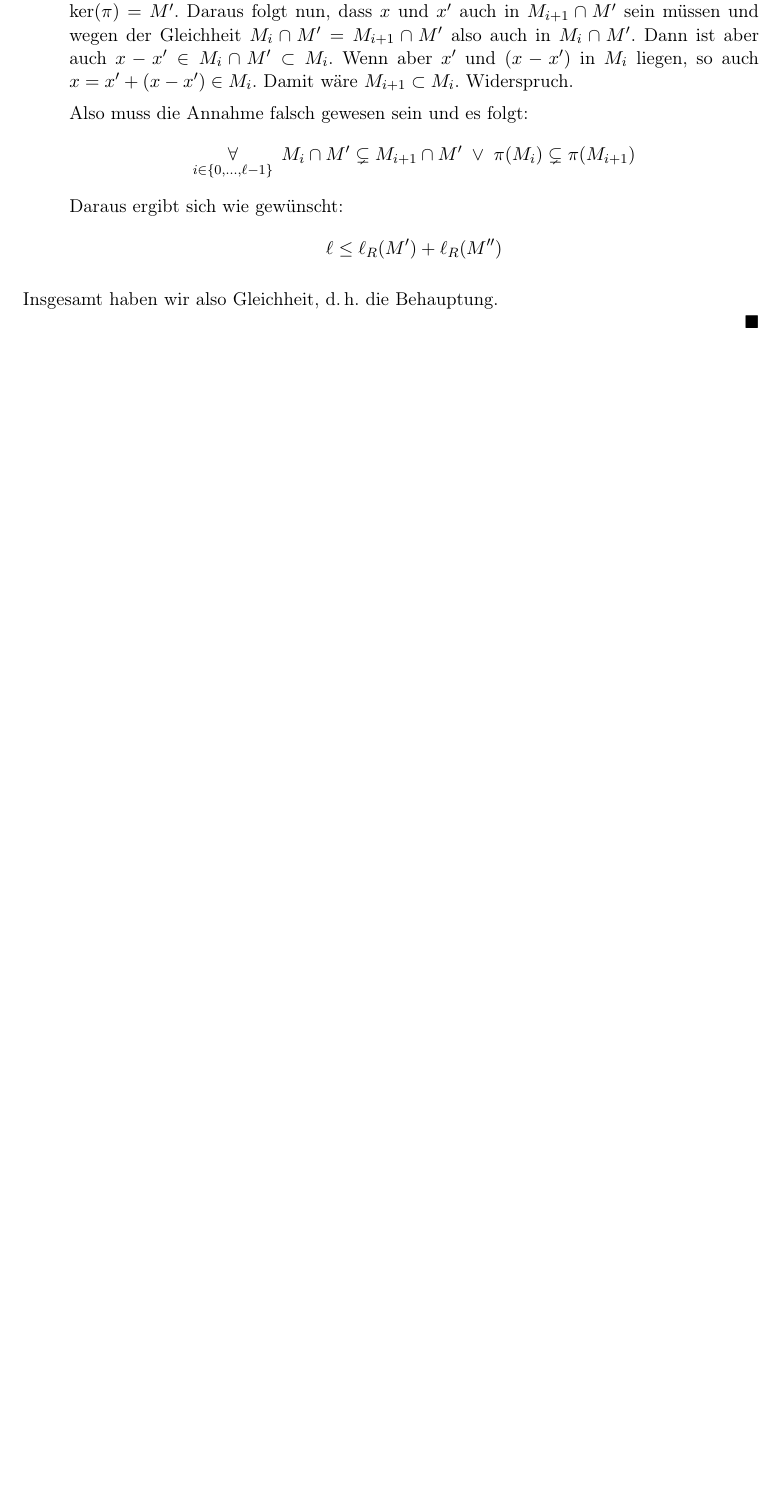
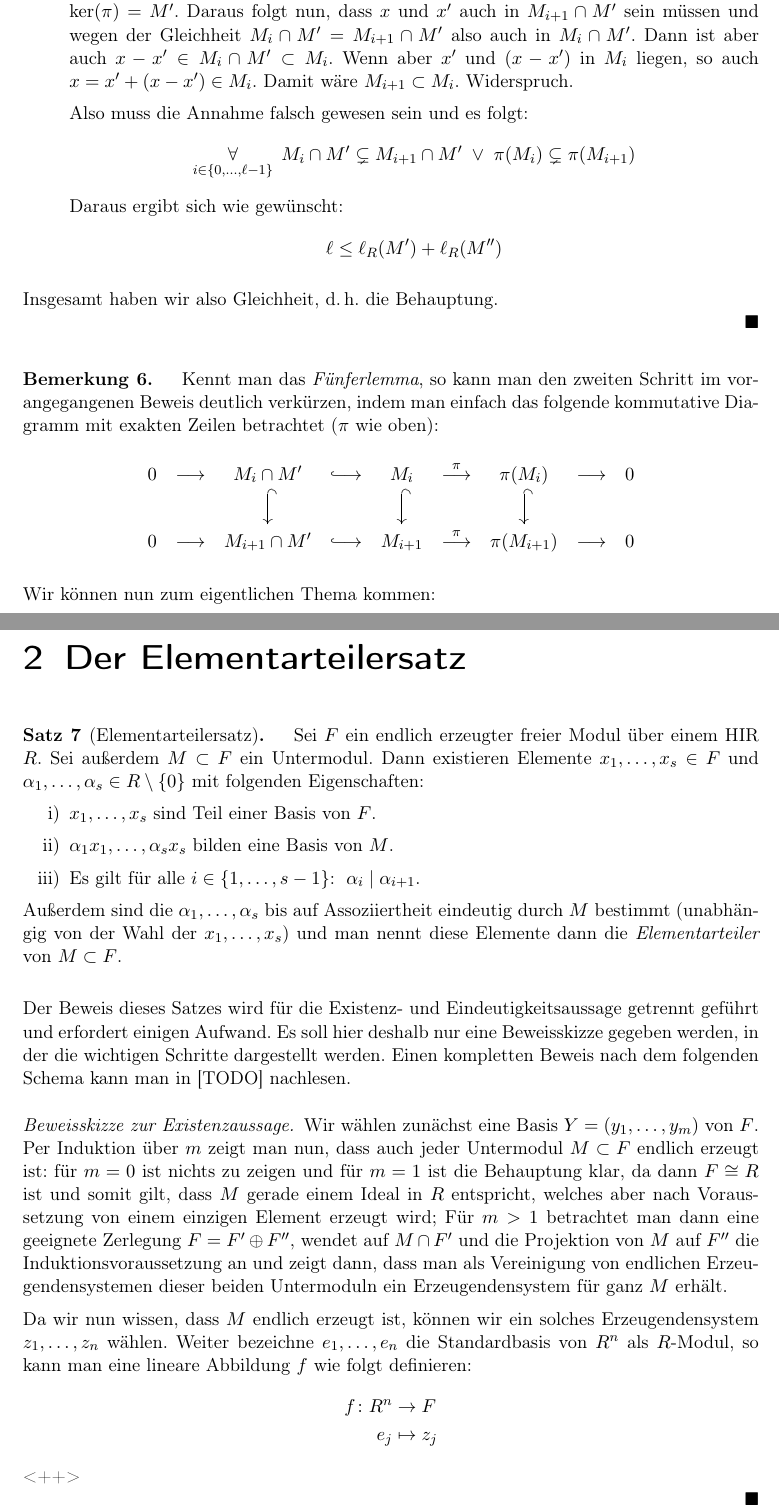
Before and after one commit to J0J0/talk_about_elementary_divisors, a LaTeX document (Vortrag-13_Elementarteilersatz.tex, which reads chap1.tex, chap2.tex): part of page 3 of 3 before the commit and two parts of pages 3 and 4 of 4 after it, the two joined at a grey line, cut so that both start at the same text, the shorter picture padded with empty space. Compiled offline with pdfLaTeX.

Commit message:
Elementarteilersatz angefangen

```diff
--- a/Vortrag-13_Elementarteilersatz.tex
+++ b/Vortrag-13_Elementarteilersatz.tex
@@ -7,7 +7,8 @@
 \usepackage{amsthm}
 \usepackage{mathtools}
 \usepackage[babel]{csquotes}
-\usepackage{enumerate} % TODO: replace with better 'enumitem'
+%\usepackage{enumerate} % TODO: replace with better 'enumitem'
+\usepackage[shortlabels]{enumitem}
 \usepackage{ifmtarg}
 %\usepackage[pdftex]{graphicx}
 \usepackage[all]{xy}
@@ -84,7 +105,15 @@
 
 \newcommand{\len}[1][R]{\modulelength_{#1}}
 
+\newcommand{\longhookrightarrow}{\lhook\joinrel\relbar\joinrel\rightarrow}
 
+\newcommand{\ZRest}[1]{\Z/#1\Z}
+
+\setlist[itemize,1]{label=--}
+
+
+\SelectTips{cm}{}
+\UseTips
 \setcounter{secnumdepth}{0}
 
 \begin{document}
--- a/chap1.tex
+++ b/chap1.tex
@@ -153,3 +150,29 @@ zu zeigen. Dazu benötigen wir noch zwei einfache Lemma über die Länge:
     Insgesamt haben wir also Gleichheit, d.\,h. die Behauptung.
     \\
 \end{proof}
+
+\begin{thBemerkung}
+    Kennt man das \emph{Fünferlemma}, so kann man den zweiten Schritt im
+    vorangegangenen Beweis deutlich verkürzen, indem man einfach das folgende
+    kommutative Diagramm mit exakten Zeilen betrachtet ($\pi$ wie oben):
+    \begin{equation*}
+        \newcommand{\xyhookarrowdown}{\ar@{^{(}->}[]-<0pt,11pt>;[d]+<0pt,11pt>}
+        \begin{xy}
+            \xymatrix@C=5pt@R=20pt{
+                0                                   & \longto
+                & M_i\cap M'    \xyhookarrowdown    & \longhookrightarrow
+                & M_i           \xyhookarrowdown    & \overset\pi\longto
+                & \pi(M_i)      \xyhookarrowdown    & \longto
+                & 0
+                \\
+                0                                   & \longto
+                & M_{i+1}\cap M'                    & \longhookrightarrow
+                & M_{i+1}                           & \overset\pi\longto
+                & \pi(M_{i+1})                      & \longto
+                & 0
+            }
+        \end{xy}
+    \end{equation*}
+\end{thBemerkung}
+
+Wir können nun zum eigentlichen Thema kommen:
--- /dev/null
+++ b/chap2.tex
@@ -0,0 +1,52 @@
+
+\chapter{Der Elementarteilersatz}
+\begin{thSatz}[Elementarteilersatz]
+    Sei $F$ ein endlich erzeugter freier Modul über einem HIR $R$. Sei außerdem
+    $M\subset F$ ein Untermodul. Dann existieren Elemente $x_1,\ldots,x_s\in F$
+    und $\alpha_1,\ldots,\alpha_s\in R\setminus\{0\}$ mit folgenden
+    Eigenschaften:
+    \begin{enumerate}[i)]
+        \item
+            $x_1,\ldots,x_s$ sind Teil einer Basis von $F$.
+        \item
+            $\alpha_1 x_1, \ldots, \alpha_s x_s$ bilden eine Basis von $M$.
+        \item
+            Es gilt für alle $i\in\{1,\ldots,s-1\}$:\; $\alpha_i\mid\alpha_{i+1}$.
+    \end{enumerate}
+    Außerdem sind die $\alpha_1,\ldots,\alpha_s$ bis auf Assoziiertheit
+    eindeutig durch $M$ bestimmt (unabhängig von der Wahl der $x_1,\ldots,x_s$)
+    und man nennt diese Elemente dann die \emph{Elementarteiler} von
+    $M\subset F$.
+\end{thSatz}
+
+Der Beweis dieses Satzes wird für die Existenz- und Eindeutigkeitsaussage
+getrennt geführt und erfordert einigen Aufwand. Es soll hier deshalb nur eine
+Beweisskizze gegeben werden, in der die wichtigen Schritte dargestellt werden.
+Einen kompletten Beweis nach dem folgenden Schema kann man in
+% TODO: \cite
+[TODO]
+nachlesen.
+
+\begin{proofsketch}[ zur Existenzaussage]
+    Wir wählen zunächst eine Basis $Y = (y_1,\ldots,y_m)$ von~$F$. Per Induktion
+    über $m$ zeigt man nun, dass auch jeder Untermodul $M\subset F$ endlich
+    erzeugt ist: für $m=0$ ist nichts zu zeigen und für $m=1$ ist die Behauptung
+    klar, da dann $F\cong R$ ist und somit gilt, dass $M$ gerade einem Ideal in
+    $R$ entspricht, welches aber nach Voraussetzung von einem einzigen Element erzeugt
+    wird; Für $m>1$ betrachtet man dann eine geeignete Zerlegung $F = F'
+    \oplus F''$, wendet auf $M\cap F'$ und die Projektion von $M$ auf $F''$ die
+    Induktionsvoraussetzung an und zeigt dann, dass man als Vereinigung von
+    endlichen Erzeugendensystemen dieser beiden Untermoduln ein
+    Erzeugendensystem für ganz $M$ erhält.
+
+    Da wir nun wissen, dass $M$ endlich erzeugt ist, können wir ein solches
+    Erzeugendensystem $z_1,\ldots,z_n$ wählen. Weiter bezeichne $e_1,\ldots,e_n$
+    die Standardbasis von $R^n$ als $R$-Modul, so kann man eine lineare
+    Abbildung $f$ wie folgt definieren:
+    \begin{align*}
+        f\colon R^n &\to F  \\
+        e_j &\mapsto z_j
+    \end{align*}
+    <++>
+    \\
+\end{proofsketch}
```
Also changed, not shown: Vortrag-13_Elementarteilersatz.tex (23 more changed lines), chap1.tex (9 more changed lines).
